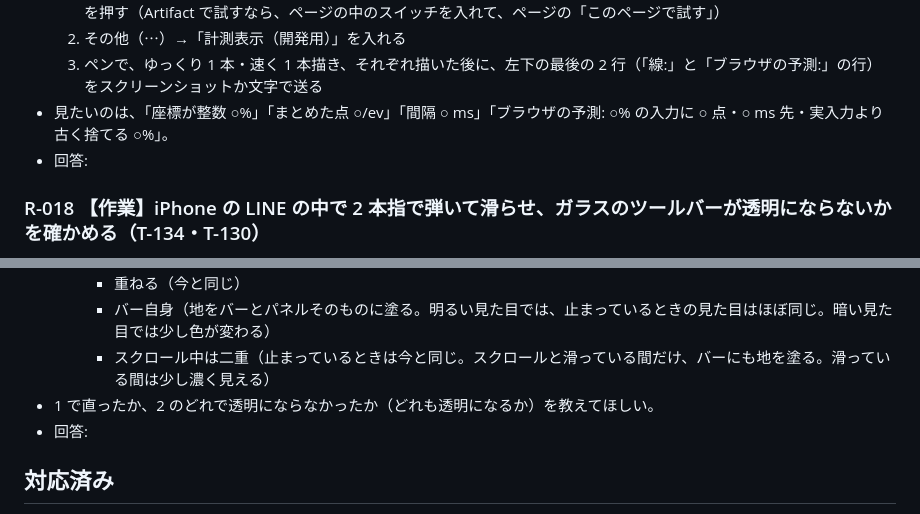
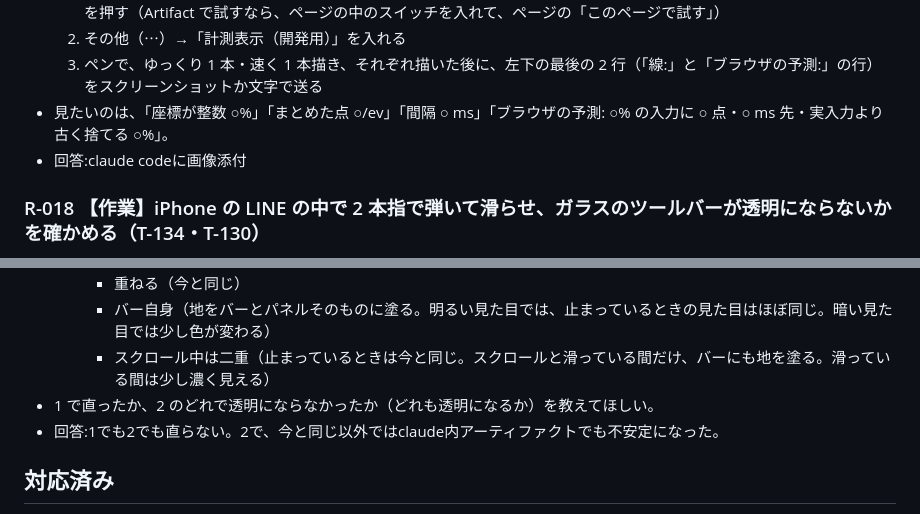
Before and after one commit to shutsuruwork-afk/paint-tool, a Markdown page: .human/requests.md, 2 parts joined by grey strips. Rendered like a GitHub page.

Commit message:
requests.md を更新

```diff
--- a/.human/requests.md
+++ b/.human/requests.md
@@ -15,7 +15,7 @@
   2. その他（⋯）→「計測表示（開発用）」を入れる
   3. ペンで、ゆっくり 1 本・速く 1 本描き、それぞれ描いた後に、左下の最後の 2 行（「線:」と「ブラウザの予測:」の行）をスクリーンショットか文字で送る
 - 見たいのは、「座標が整数 ○%」「まとめた点 ○/ev」「間隔 ○ ms」「ブラウザの予測: ○% の入力に ○ 点・○ ms 先・実入力より古く捨てる ○%」。
-- 回答:
+- 回答:claude codeに画像添付
 
 ### R-018 【作業】iPhone の LINE の中で 2 本指で弾いて滑らせ、ガラスのツールバーが透明にならないかを確かめる（T-134・T-130）
 - 背景: R-011 の答えで、LINE の中で 2 本指で弾いて滑らせている間に、ツールバーが透明になる（色が抜ける）と分かった。LINE の中のブラウザは、スクロールすると上下のバーが縮んでページの高さが変わる。そのたびに、ツールの側でツールバーの 2 段の並びと幅をいったん外して付け直していた（ヘッドレスで確かめた）。iPhone ではこれでガラスの層が作り直され、その間だけ透明に見えていたのかもしれない（未確認）。v1.38.2 から、高さだけが変わったときはツールバーに触らないようにした（T-134）。
@@ -26,7 +26,7 @@
      - バー自身（地をバーとパネルそのものに塗る。明るい見た目では、止まっているときの見た目はほぼ同じ。暗い見た目では少し色が変わる）
      - スクロール中は二重（止まっているときは今と同じ。スクロールと滑っている間だけ、バーにも地を塗る。滑っている間は少し濃く見える）
 - 1 で直ったか、2 のどれで透明にならなかったか（どれも透明になるか）を教えてほしい。
-- 回答:
+- 回答:1でも2でも直らない。2で、今と同じ以外ではclaude内アーティファクトでも不安定になった。
 
 ## 対応済み
 
```
